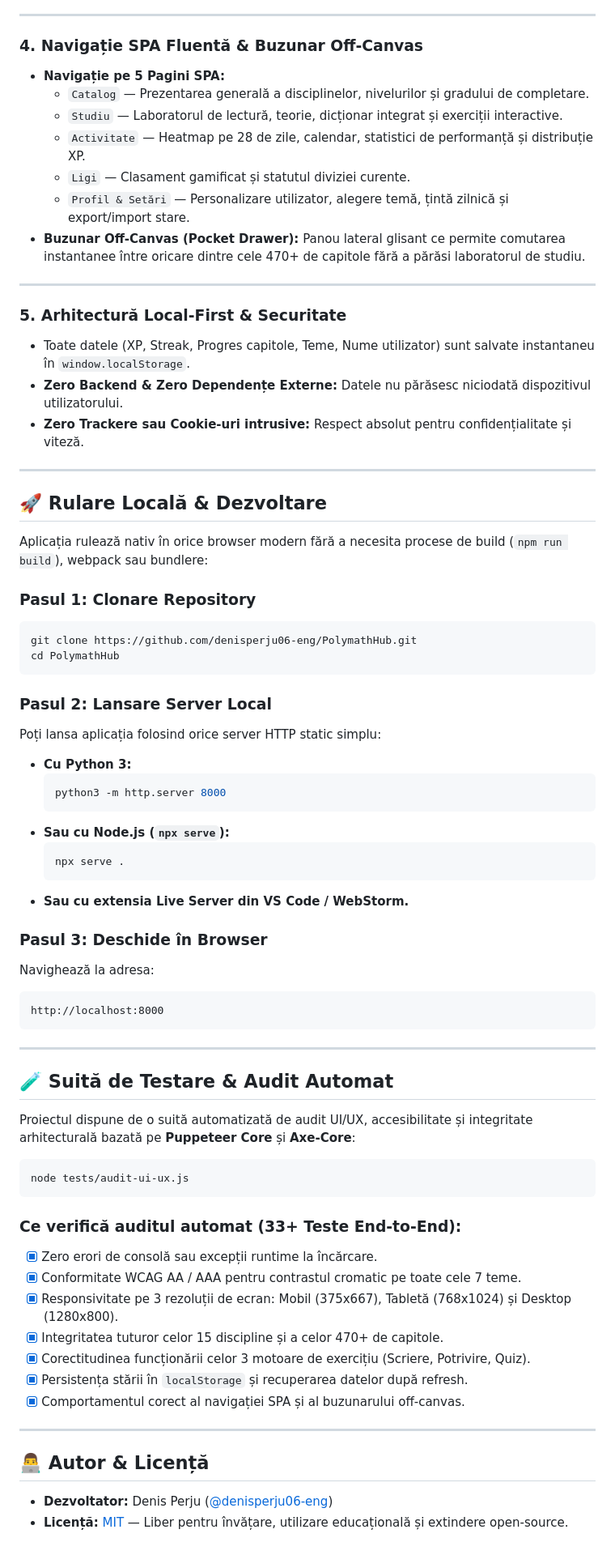
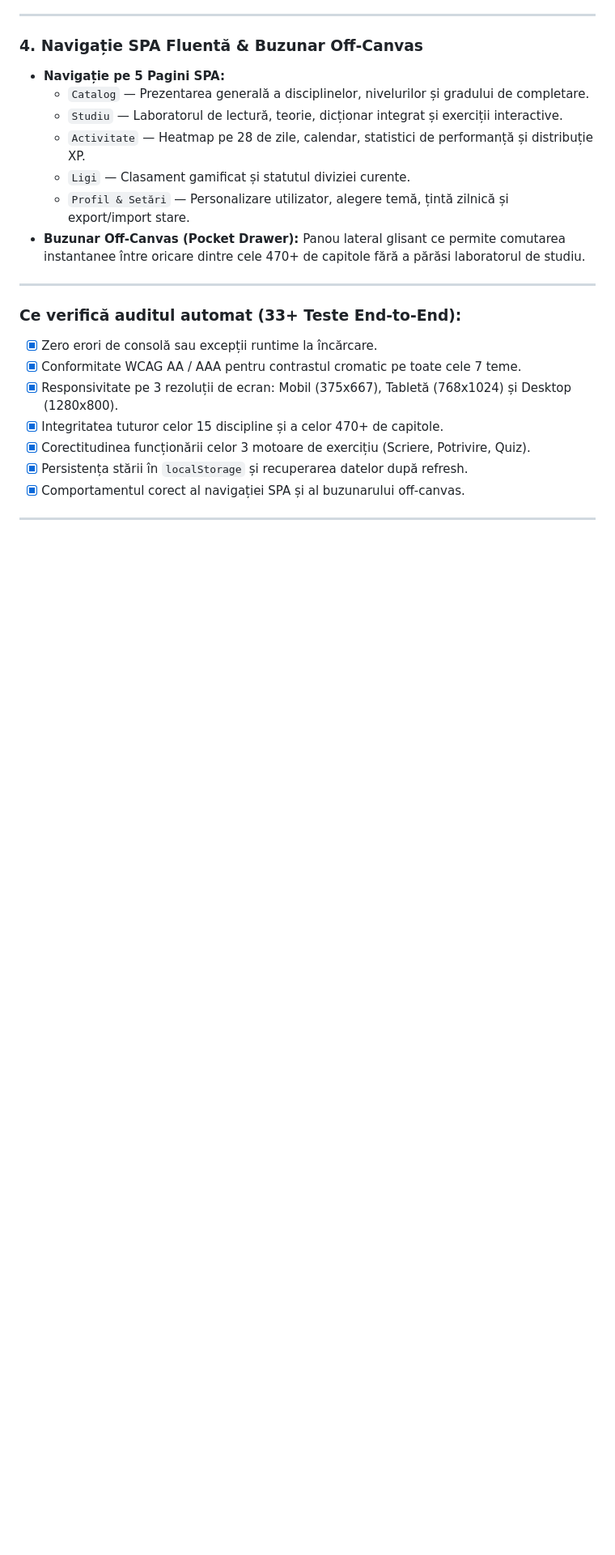
Before and after one commit to denisperju06-eng/PolymathHub, a Markdown page: README.md, the part around the change. Shown at 81% size. GitHub-like rendering; blank space fills up the shorter version.

Commit message:
Remove local development and author sections from README
Removed sections on local-first architecture, local development steps, and author/license information.

````diff
--- a/README.md
+++ b/README.md
@@ -107,52 +107,6 @@ Interfața pune la dispoziție **7 palete cromatice** optimizate matematic pentr
 
 ---
 
-### 5. Arhitectură Local-First & Securitate
-* Toate datele (XP, Streak, Progres capitole, Teme, Nume utilizator) sunt salvate instantaneu în `window.localStorage`.
-* **Zero Backend & Zero Dependențe Externe:** Datele nu părăsesc niciodată dispozitivul utilizatorului.
-* **Zero Trackere sau Cookie-uri intrusive:** Respect absolut pentru confidențialitate și viteză.
-
----
-
-## 🚀 Rulare Locală & Dezvoltare
-
-Aplicația rulează nativ în orice browser modern fără a necesita procese de build (`npm run build`), webpack sau bundlere:
-
-### Pasul 1: Clonare Repository
-```bash
-git clone https://github.com/denisperju06-eng/PolymathHub.git
-cd PolymathHub
-```
-
-### Pasul 2: Lansare Server Local
-Poți lansa aplicația folosind orice server HTTP static simplu:
-
-* **Cu Python 3:**
-  ```bash
-  python3 -m http.server 8000
-  ```
-* **Sau cu Node.js (`npx serve`):**
-  ```bash
-  npx serve .
-  ```
-* **Sau cu extensia Live Server din VS Code / WebStorm.**
-
-### Pasul 3: Deschide în Browser
-Navighează la adresa:
-```
-http://localhost:8000
-```
-
----
-
-## 🧪 Suită de Testare & Audit Automat
-
-Proiectul dispune de o suită automatizată de audit UI/UX, accesibilitate și integritate arhitecturală bazată pe **Puppeteer Core** și **Axe-Core**:
-
-```bash
-node tests/audit-ui-ux.js
-```
-
 ### Ce verifică auditul automat (33+ Teste End-to-End):
 - [x] Zero erori de consolă sau excepții runtime la încărcare.
 - [x] Conformitate WCAG AA / AAA pentru contrastul cromatic pe toate cele 7 teme.
@@ -163,8 +117,3 @@ node tests/audit-ui-ux.js
 - [x] Comportamentul corect al navigației SPA și al buzunarului off-canvas.
 
 ---
-
-## 👨‍💻 Autor & Licență
-
-* **Dezvoltator:** Denis Perju ([@denisperju06-eng](https://github.com/denisperju06-eng))
-* **Licență:** [MIT](LICENSE) &mdash; Liber pentru învățare, utilizare educațională și extindere open-source.
````
